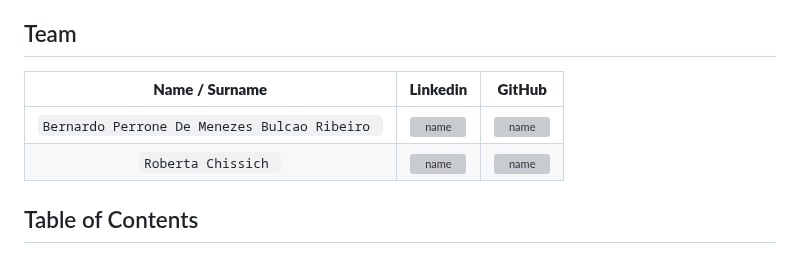
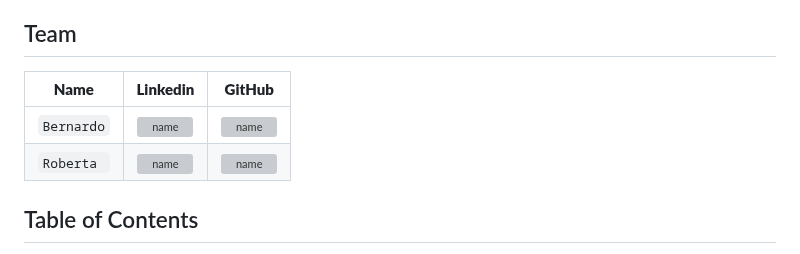
Before and after one commit to b-rbmp/cv-gesture-recognition, a Markdown page: README.md, the part around the change. Drawn GitHub-style; grey boxes are pictures that could not be loaded.

```diff
--- a/README.md
+++ b/README.md
@@ -3,10 +3,10 @@ Project for the Computer Vision 2023-2024 course at Sapienza
 
 ## Team
 
-| **Name / Surname** | **Linkedin** | **GitHub** |
+| **Name** | **Linkedin** | **GitHub** |
 | :---: | :---: | :---: |
-| `Bernardo Perrone De Menezes Bulcao Ribeiro ` | [![name](https://github.com/b-rbmp/NexxGate/blob/main/docs/logos/linkedin.png)](https://www.linkedin.com/in/b-rbmp/) | [![name](https://github.com/b-rbmp/NexxGate/blob/main/docs/logos/github.png)](https://github.com/b-rbmp) |
-| `Roberta Chissich ` | [![name](https://github.com/b-rbmp/NexxGate/blob/main/docs/logos/linkedin.png)](https://www.linkedin.com/in/roberta-chissich/) | [![name](https://github.com/b-rbmp/NexxGate/blob/main/docs/logos/github.png)](https://github.com/RobCTs) |
+| `Bernardo` | [![name](https://github.com/b-rbmp/NexxGate/blob/main/docs/logos/linkedin.png)](https://www.linkedin.com/in/b-rbmp/) | [![name](https://github.com/b-rbmp/NexxGate/blob/main/docs/logos/github.png)](https://github.com/b-rbmp) |
+| `Roberta ` | [![name](https://github.com/b-rbmp/NexxGate/blob/main/docs/logos/linkedin.png)](https://www.linkedin.com/in/roberta-chissich/) | [![name](https://github.com/b-rbmp/NexxGate/blob/main/docs/logos/github.png)](https://github.com/RobCTs) |
 
 
 ## Table of Contents
```
